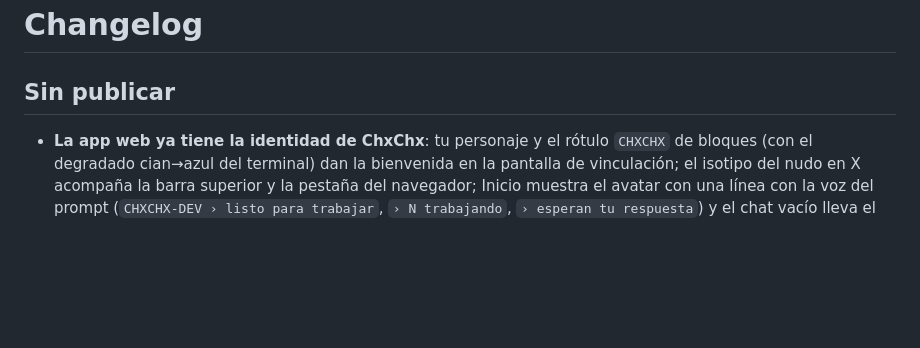
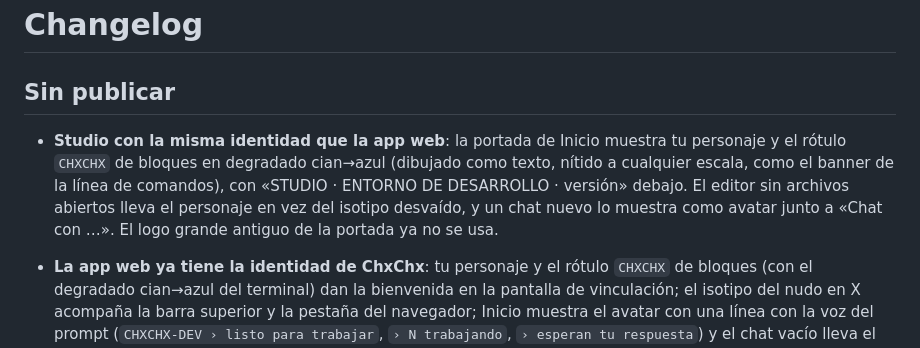
Before and after one commit to chxchx-dev/chxchx-tech-lead, a Markdown page: CHANGELOG.md, the part around the change. Rendered like a GitHub page; blank space fills up the shorter version.

```diff
--- a/CHANGELOG.md
+++ b/CHANGELOG.md
@@ -1,6 +1,8 @@
 # Changelog
 
 ## Sin publicar
+
+- **Studio con la misma identidad que la app web**: la portada de Inicio muestra tu personaje y el rótulo `CHXCHX` de bloques en degradado cian→azul (dibujado como texto, nítido a cualquier escala, como el banner de la línea de comandos), con «STUDIO · ENTORNO DE DESARROLLO · versión» debajo. El editor sin archivos abiertos lleva el personaje en vez del isotipo desvaído, y un chat nuevo lo muestra como avatar junto a «Chat con …». El logo grande antiguo de la portada ya no se usa.
 
 - **La app web ya tiene la identidad de ChxChx**: tu personaje y el rótulo `CHXCHX` de bloques (con el degradado cian→azul del terminal) dan la bienvenida en la pantalla de vinculación; el isotipo del nudo en X acompaña la barra superior y la pestaña del navegador; Inicio muestra el avatar con una línea con la voz del prompt (`CHXCHX-DEV › listo para trabajar`, `› N trabajando`, `› esperan tu respuesta`) y el chat vacío lleva el personaje. La paleta pasa a la de la marca (fondo casi negro `#070a10`, acento `#00d9ff`, botones y mensajes con degradado y un resplandor suave) y el icono de la app instalada es el personaje. El cliente pesa menos que antes (515 KB). Las imágenes derivadas están descritas en `assets/brand/README.md`.
 
```
Also changed, not shown: assets/brand/README.md (+1 -0 lines), assets/brand/mascot-256.png (added), 4 other files.
